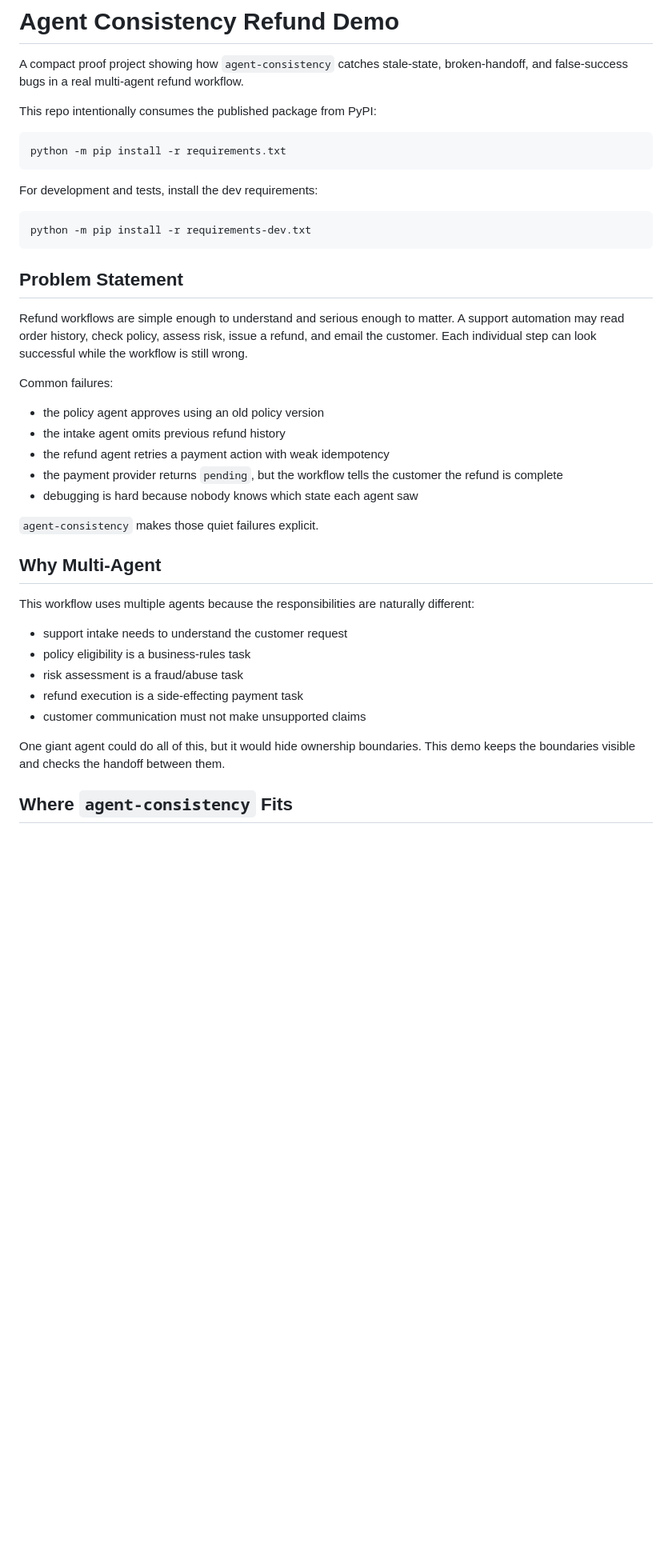
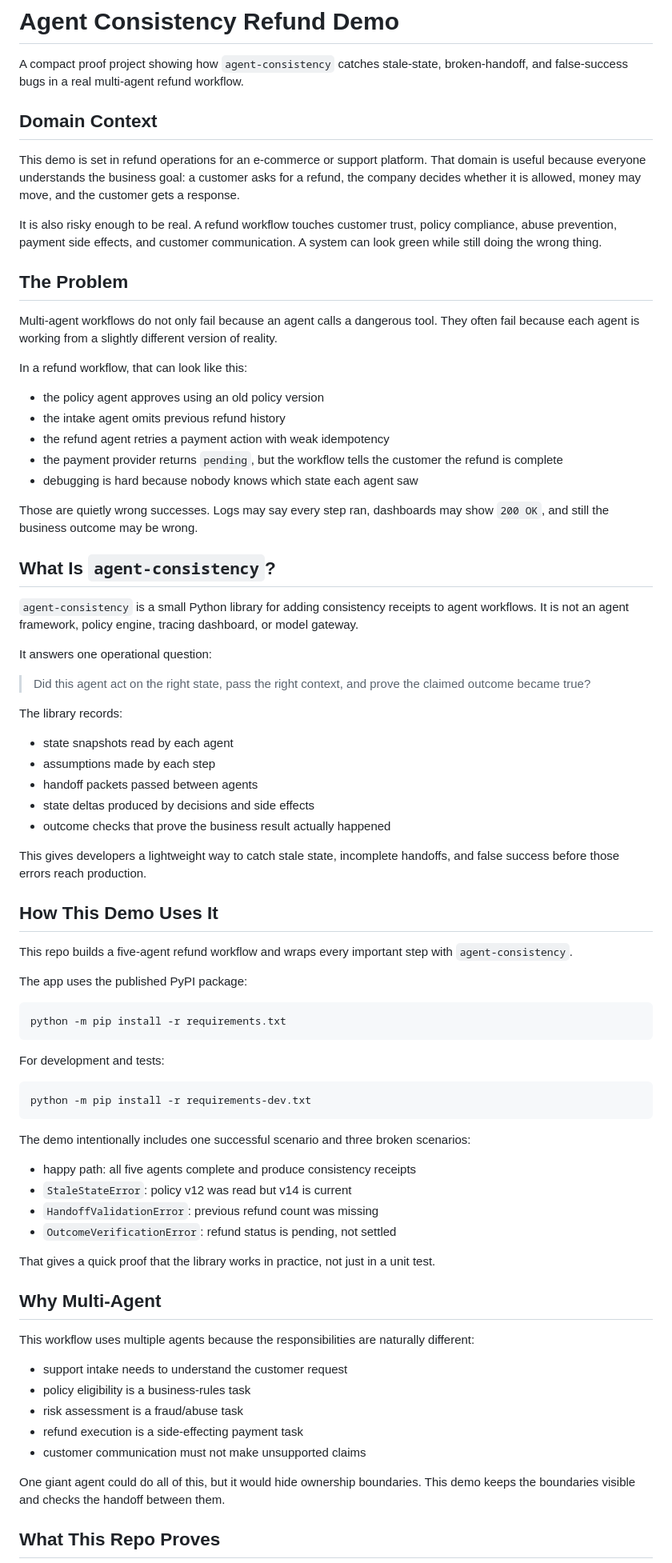
Before and after one commit to karimbaidar/agent-consistency-refund-demo, a Markdown page: README.md, the part around one of its changes. Shown at 80% size. GitHub-like rendering; blank space fills up the shorter version.

Commit message:
Improve README context and library positioning

````diff
--- a/README.md
+++ b/README.md
@@ -3,26 +3,24 @@
 A compact proof project showing how `agent-consistency` catches stale-state,
 broken-handoff, and false-success bugs in a real multi-agent refund workflow.
 
-This repo intentionally consumes the published package from PyPI:
+## Domain Context
 
-```bash
-python -m pip install -r requirements.txt
-```
+This demo is set in refund operations for an e-commerce or support platform.
+That domain is useful because everyone understands the business goal: a
+customer asks for a refund, the company decides whether it is allowed, money may
+move, and the customer gets a response.
 
-For development and tests, install the dev requirements:
+It is also risky enough to be real. A refund workflow touches customer trust,
+policy compliance, abuse prevention, payment side effects, and customer
+communication. A system can look green while still doing the wrong thing.
 
-```bash
-python -m pip install -r requirements-dev.txt
-```
+## The Problem
 
-## Problem Statement
+Multi-agent workflows do not only fail because an agent calls a dangerous tool.
+They often fail because each agent is working from a slightly different version
+of reality.
 
-Refund workflows are simple enough to understand and serious enough to matter.
-A support automation may read order history, check policy, assess risk, issue a
-refund, and email the customer. Each individual step can look successful while
-the workflow is still wrong.
-
-Common failures:
+In a refund workflow, that can look like this:
 
 - the policy agent approves using an old policy version
 - the intake agent omits previous refund history
@@ -31,7 +29,58 @@ Common failures:
   the refund is complete
 - debugging is hard because nobody knows which state each agent saw
 
-`agent-consistency` makes those quiet failures explicit.
+Those are quietly wrong successes. Logs may say every step ran, dashboards may
+show `200 OK`, and still the business outcome may be wrong.
+
+## What Is `agent-consistency`?
+
+`agent-consistency` is a small Python library for adding consistency receipts to
+agent workflows. It is not an agent framework, policy engine, tracing dashboard,
+or model gateway.
+
+It answers one operational question:
+
+> Did this agent act on the right state, pass the right context, and prove the
+> claimed outcome became true?
+
+The library records:
+
+- state snapshots read by each agent
+- assumptions made by each step
+- handoff packets passed between agents
+- state deltas produced by decisions and side effects
+- outcome checks that prove the business result actually happened
+
+This gives developers a lightweight way to catch stale state, incomplete
+handoffs, and false success before those errors reach production.
+
+## How This Demo Uses It
+
+This repo builds a five-agent refund workflow and wraps every important step
+with `agent-consistency`.
+
+The app uses the published PyPI package:
+
+```bash
+python -m pip install -r requirements.txt
+```
+
+For development and tests:
+
+```bash
+python -m pip install -r requirements-dev.txt
+```
+
+The demo intentionally includes one successful scenario and three broken
+scenarios:
+
+- happy path: all five agents complete and produce consistency receipts
+- `StaleStateError`: policy v12 was read but v14 is current
+- `HandoffValidationError`: previous refund count was missing
+- `OutcomeVerificationError`: refund status is pending, not settled
+
+That gives a quick proof that the library works in practice, not just in a unit
+test.
 
 ## Why Multi-Agent
 
@@ -47,5 +96,5 @@ different:
 One giant agent could do all of this, but it would hide ownership boundaries.
 This demo keeps the boundaries visible and checks the handoff between them.
 
-## Where `agent-consistency` Fits
+## What This Repo Proves
 
````
Also changed, not shown: other parts of README.md (+9 -11 lines).
